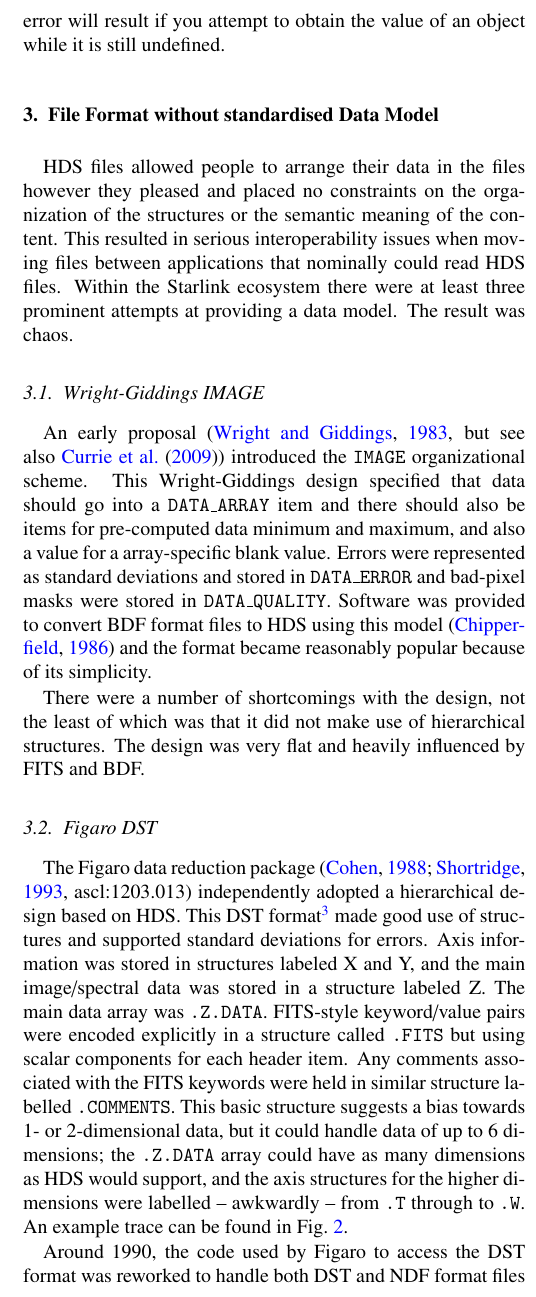
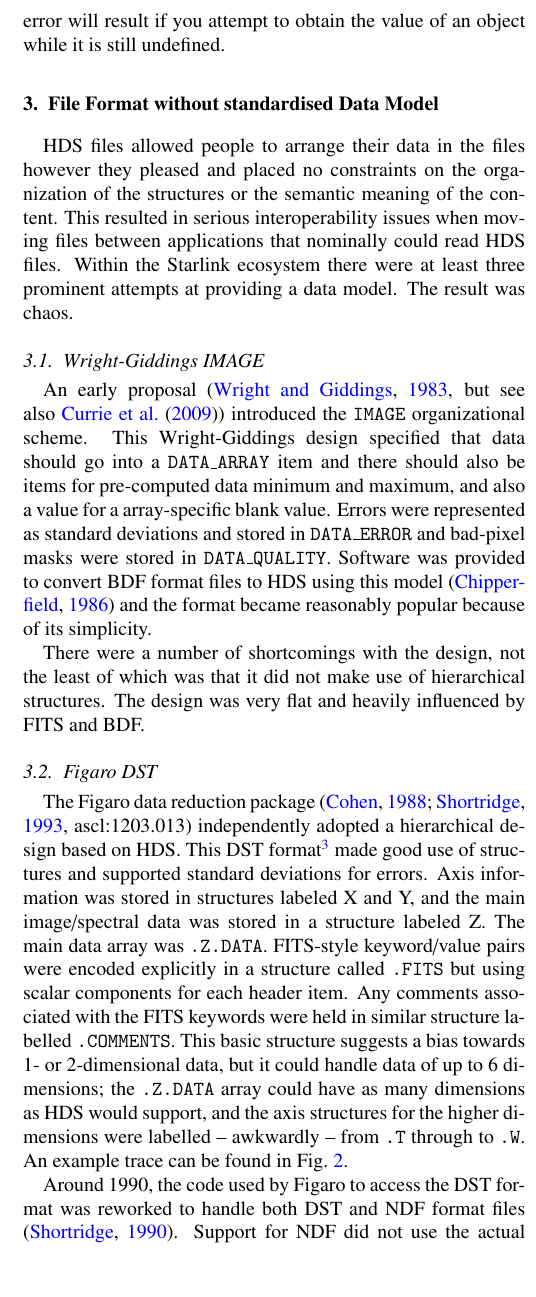
Before and after one commit to Starlink/aandc-ndf, a LaTeX paper (acndf.tex): part of one column of page 3 of 9, cut so that both start at the same text, the shorter picture padded with empty space. Compiled offline with pdfLaTeX.

Commit message:
Now actually test the code before pushing it...

```diff
--- a/acndf.tex
+++ b/acndf.tex
@@ -487,7 +487,7 @@ OUT  <FIGARO>
 
 Around 1990, the code used by Figaro to access the DST format was
 reworked to handle both DST and NDF format files
-\citep{@Article{1991STARB...8....2L}. Support for NDF did
+\citep{1990STARB...6...18S}. Support for NDF did
 not use the actual NDF library; instead it used direct HDS calls for
 both formats, but would use different names for the HDS items it
 accessed depending on the format of the file. This involved a
```
Also changed, not shown: acndf.bib (+1 -1 lines).
